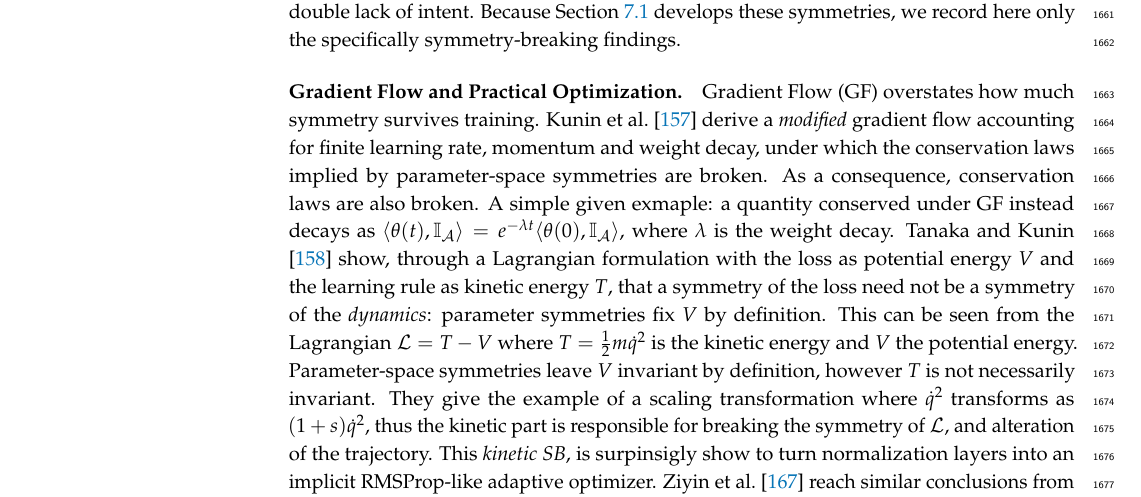
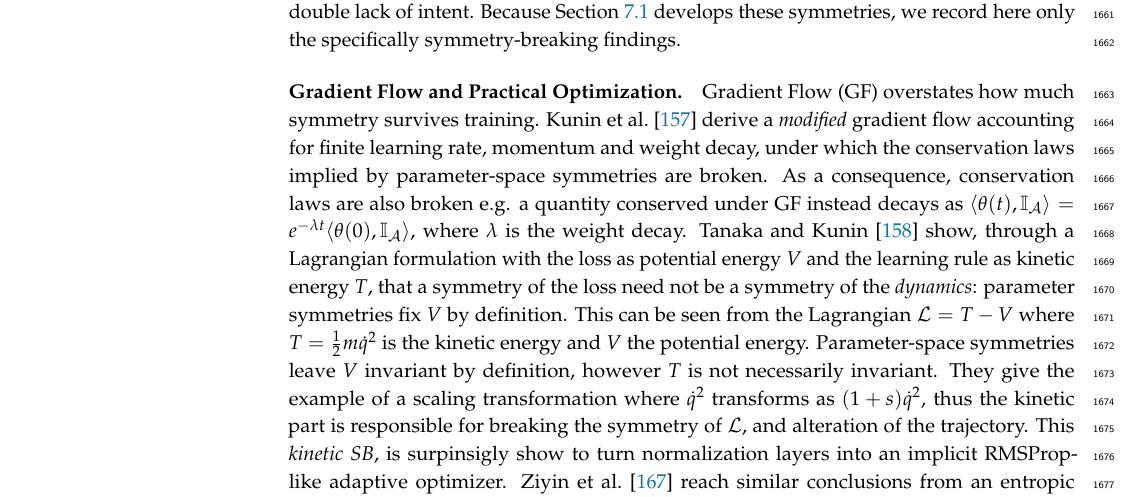
Before and after one commit to PierrickLeroy/Symmetries-in-Deep-Learning-a-Survey, a LaTeX paper (main.tex): part of page 43 of 61, cut so that both start at the same text. Compiled offline with pdfLaTeX.

```diff
--- a/main.tex
+++ b/main.tex
@@ -2514,8 +2516,7 @@
 \paragraph{Gradient Flow and Practical Optimization}
 Gradient Flow (GF) overstates how much symmetry survives training.
 \citet{kunin2020} derive a \emph{modified} gradient flow accounting for finite learning rate, momentum and weight decay, under which the conservation laws implied by parameter-space symmetries are broken.
-As a consequence, conservation laws are also broken.
-A simple given exmaple: a quantity conserved under GF instead decays as $\langle\theta(t),\mathbb I_{\mathcal A}\rangle=e^{-\lambda t}\langle\theta(0),\mathbb I_{\mathcal A}\rangle$, where $\lambda$ is the weight decay.
+As a consequence, conservation laws are also broken e.g. a quantity conserved under GF instead decays as $\langle\theta(t),\mathbb I_{\mathcal A}\rangle=e^{-\lambda t}\langle\theta(0),\mathbb I_{\mathcal A}\rangle$, where $\lambda$ is the weight decay.
 \citet{tanaka2021} show, through a Lagrangian formulation with the loss as potential energy $V$ and the learning rule as kinetic energy $T$, that a symmetry of the loss need not be a symmetry of the \emph{dynamics}: parameter symmetries fix $V$ by definition.
 This can be seen from the Lagrangian $\mathcal L=T-V$ where $T=\frac{1}{2} m \dot q^2$ is the kinetic energy and $V$ the potential energy. Parameter-space symmetries leave $V$ invariant by definition, however $T$ is not necessarily invariant.
 They give the example of a scaling transformation where $\dot q^2$ transforms as $(1+s)\dot q^2$, thus the kinetic part is responsible for breaking the symmetry of $\mathcal L$, and alteration of the trajectory.
```
Also changed, not shown: main.tex (7 more changed lines).
